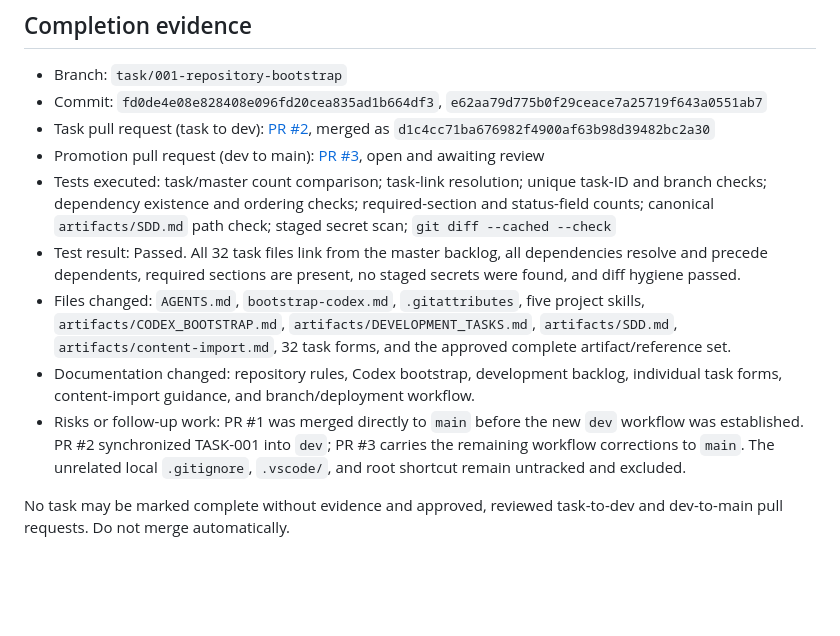
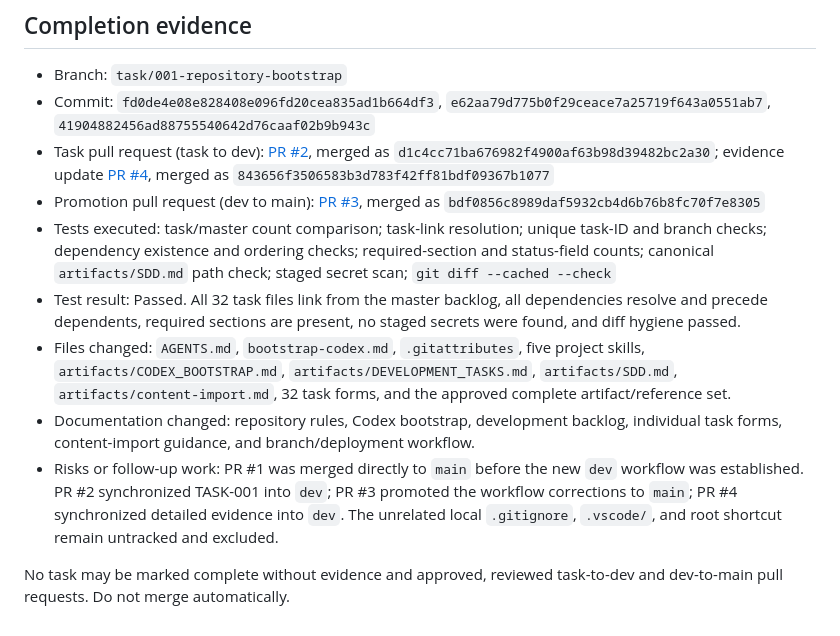
Before and after one commit to idubi/sederot-course-catalog, a Markdown page: tasks/TASK-001-repository-bootstrap.md, the part around one of its changes. Rendered like a GitHub page; blank space fills up the shorter version.

Commit message:
TASK-001 close repository bootstrap task

```diff
--- a/tasks/TASK-001-repository-bootstrap.md
+++ b/tasks/TASK-001-repository-bootstrap.md
@@ -75,13 +75,13 @@ Unrelated backlog tasks, unapproved requirement changes, production data collect
 ## Completion evidence
 
 - Branch: `task/001-repository-bootstrap`
-- Commit: `fd0de4e08e828408e096fd20cea835ad1b664df3`, `e62aa79d775b0f29ceace7a25719f643a0551ab7`
-- Task pull request (task to dev): [PR #2](https://github.com/idubi/sederot-course-catalog/pull/2), merged as `d1c4cc71ba676982f4900af63b98d39482bc2a30`
-- Promotion pull request (dev to main): [PR #3](https://github.com/idubi/sederot-course-catalog/pull/3), open and awaiting review
+- Commit: `fd0de4e08e828408e096fd20cea835ad1b664df3`, `e62aa79d775b0f29ceace7a25719f643a0551ab7`, `41904882456ad88755540642d76caaf02b9b943c`
+- Task pull request (task to dev): [PR #2](https://github.com/idubi/sederot-course-catalog/pull/2), merged as `d1c4cc71ba676982f4900af63b98d39482bc2a30`; evidence update [PR #4](https://github.com/idubi/sederot-course-catalog/pull/4), merged as `843656f3506583b3d783f42ff81bdf09367b1077`
+- Promotion pull request (dev to main): [PR #3](https://github.com/idubi/sederot-course-catalog/pull/3), merged as `bdf0856c8989daf5932cb4d6b76b8fc70f7e8305`
 - Tests executed: task/master count comparison; task-link resolution; unique task-ID and branch checks; dependency existence and ordering checks; required-section and status-field counts; canonical `artifacts/SDD.md` path check; staged secret scan; `git diff --cached --check`
 - Test result: Passed. All 32 task files link from the master backlog, all dependencies resolve and precede dependents, required sections are present, no staged secrets were found, and diff hygiene passed.
 - Files changed: `AGENTS.md`, `bootstrap-codex.md`, `.gitattributes`, five project skills, `artifacts/CODEX_BOOTSTRAP.md`, `artifacts/DEVELOPMENT_TASKS.md`, `artifacts/SDD.md`, `artifacts/content-import.md`, 32 task forms, and the approved complete artifact/reference set.
 - Documentation changed: repository rules, Codex bootstrap, development backlog, individual task forms, content-import guidance, and branch/deployment workflow.
-- Risks or follow-up work: PR #1 was merged directly to `main` before the new `dev` workflow was established. PR #2 synchronized TASK-001 into `dev`; PR #3 carries the remaining workflow corrections to `main`. The unrelated local `.gitignore`, `.vscode/`, and root shortcut remain untracked and excluded.
+- Risks or follow-up work: PR #1 was merged directly to `main` before the new `dev` workflow was established. PR #2 synchronized TASK-001 into `dev`; PR #3 promoted the workflow corrections to `main`; PR #4 synchronized detailed evidence into `dev`. The unrelated local `.gitignore`, `.vscode/`, and root shortcut remain untracked and excluded.
 
 No task may be marked complete without evidence and approved, reviewed task-to-dev and dev-to-main pull requests. Do not merge automatically.
```
Also changed, not shown: other parts of tasks/TASK-001-repository-bootstrap.md (+2 -2 lines), artifacts/DEVELOPMENT_TASKS.md (+1 -1 lines).
